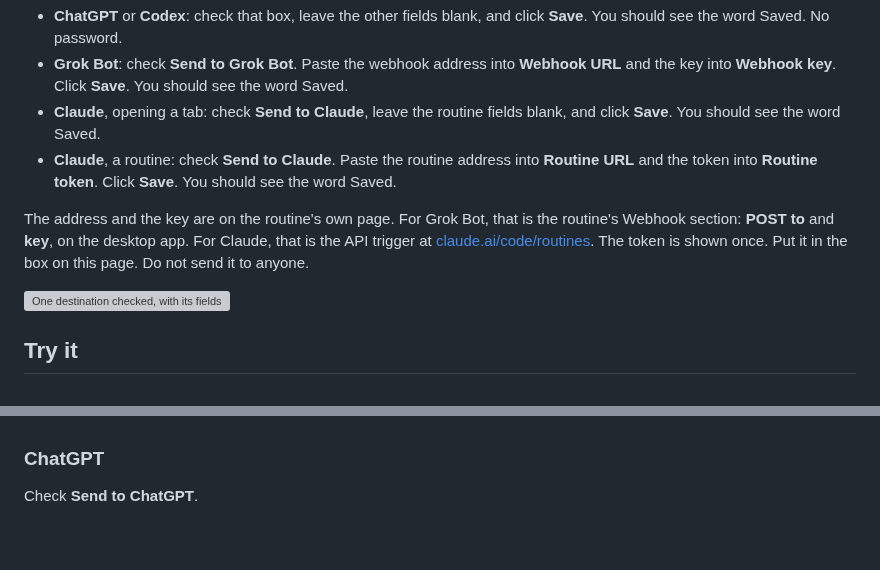
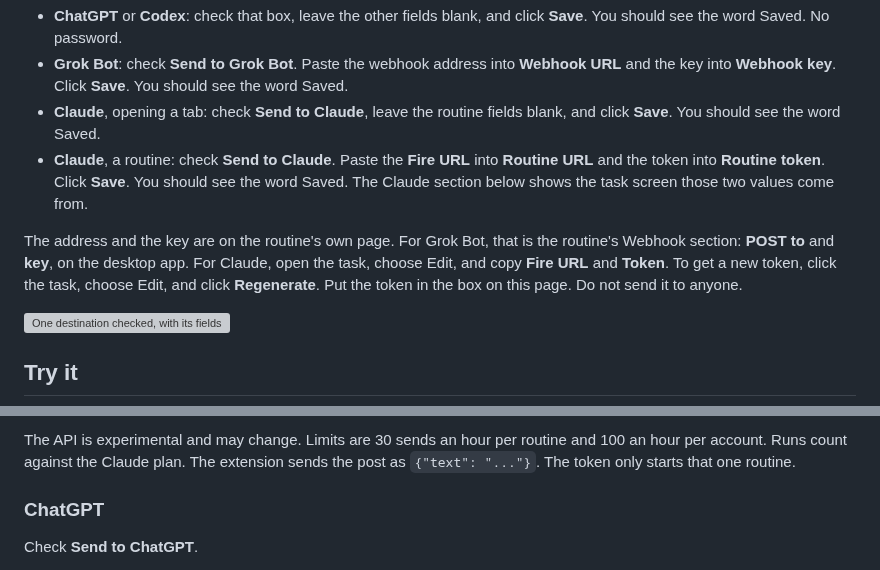
Before and after one commit to jamespendry/send-to-grok-bot, a Markdown page: README.md, 2 parts joined by grey strips. Drawn GitHub-style; blank space fills up the shorter version; grey boxes are pictures that could not be loaded.

```diff
--- a/README.md
+++ b/README.md
@@ -77,9 +77,9 @@ If you do not have a code:
 - **ChatGPT** or **Codex**: check that box, leave the other fields blank, and click **Save**. You should see the word Saved. No password.
 - **Grok Bot**: check **Send to Grok Bot**. Paste the webhook address into **Webhook URL** and the key into **Webhook key**. Click **Save**. You should see the word Saved.
 - **Claude**, opening a tab: check **Send to Claude**, leave the routine fields blank, and click **Save**. You should see the word Saved.
-- **Claude**, a routine: check **Send to Claude**. Paste the routine address into **Routine URL** and the token into **Routine token**. Click **Save**. You should see the word Saved.
+- **Claude**, a routine: check **Send to Claude**. Paste the **Fire URL** into **Routine URL** and the token into **Routine token**. Click **Save**. You should see the word Saved. The Claude section below shows the task screen those two values come from.
 
-The address and the key are on the routine's own page. For Grok Bot, that is the routine's Webhook section: **POST to** and **key**, on the desktop app. For Claude, that is the API trigger at [claude.ai/code/routines](https://claude.ai/code/routines). The token is shown once. Put it in the box on this page. Do not send it to anyone.
+The address and the key are on the routine's own page. For Grok Bot, that is the routine's Webhook section: **POST to** and **key**, on the desktop app. For Claude, open the task, choose Edit, and copy **Fire URL** and **Token**. To get a new token, click the task, choose Edit, and click **Regenerate**. Put the token in the box on this page. Do not send it to anyone.
 
 ![One destination checked, with its fields filled in, and the word Saved](docs/img/08-destinations.png)
 
@@ -185,3 +204,4 @@ The API is experimental and may change. Limits are 30 sends an hour per routine
+The API is experimental and may change. Limits are 30 sends an hour per routine and 100 an hour per account. Runs count against the Claude plan. The extension sends the post as `{"text": "..."}`. The token only starts that one routine.
 
 ### ChatGPT
 
```
Also changed, not shown: other parts of README.md (+22 -3 lines), AGENTS.md (+27 -18 lines), CLAUDE.md (+1 -1 lines), docs/img/claude-routine-api-trigger.png (added), docs/img/claude-routine-overview.png (added), 2 other files.
